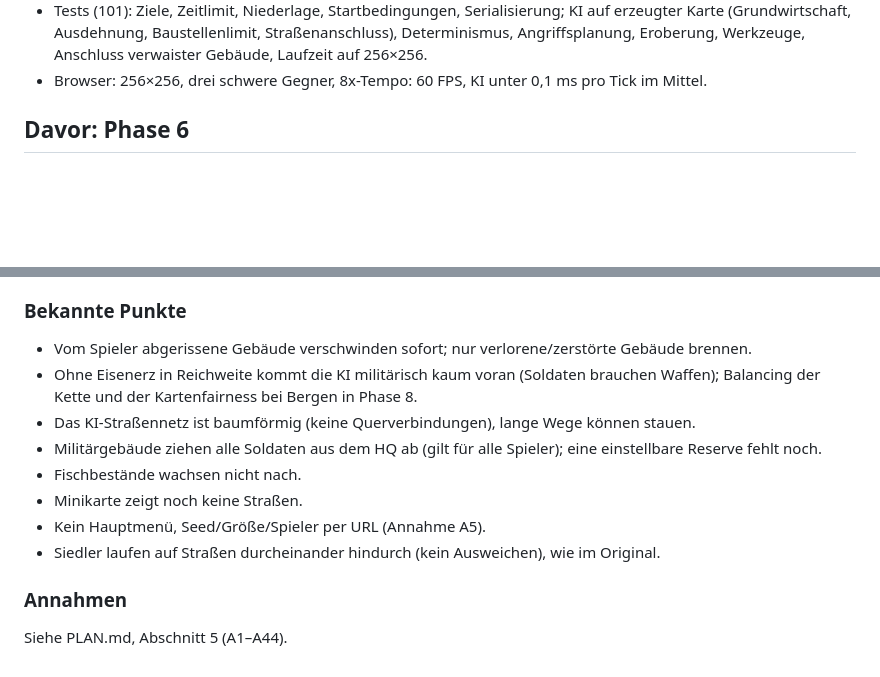
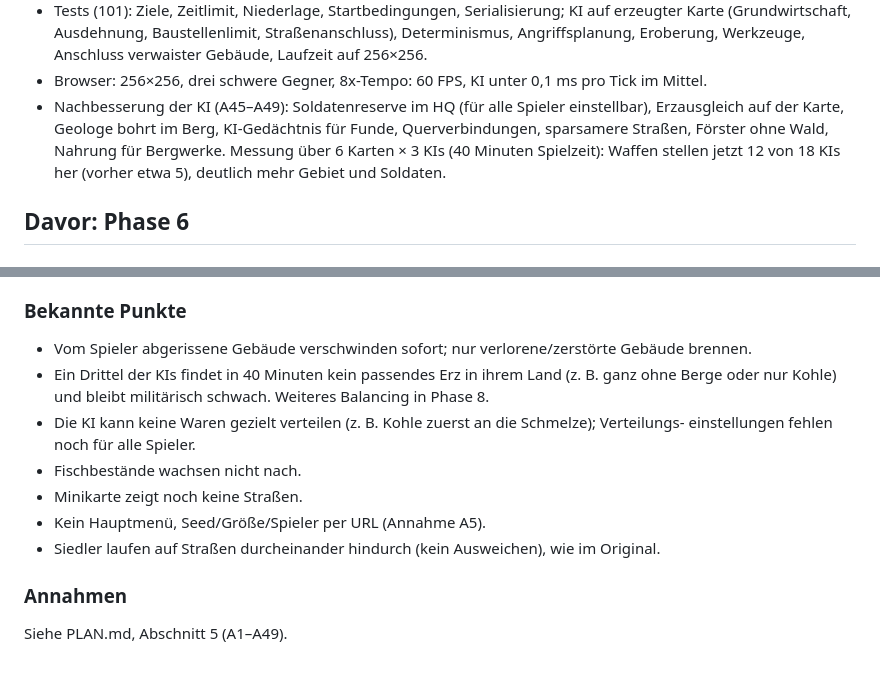
Before and after one commit to mhaack/something, a Markdown page: STATUS.md, 2 parts joined by grey strips. GitHub-like rendering; blank space fills up the shorter version.

Commit message:
Docs: KI-Nachbesserung, Annahmen A45–A49
Co-Authored-By: Claude Opus 5.5 <noreply@anthropic.com>
Claude-Session: https://claude.ai/code/session_01Tn9zDPvti9oHycquvTg9ag

```diff
--- a/STATUS.md
+++ b/STATUS.md
@@ -18,6 +18,11 @@
   Karte (Grundwirtschaft, Ausdehnung, Baustellenlimit, Straßenanschluss), Determinismus,
   Angriffsplanung, Eroberung, Werkzeuge, Anschluss verwaister Gebäude, Laufzeit auf 256×256.
 - Browser: 256×256, drei schwere Gegner, 8x-Tempo: 60 FPS, KI unter 0,1 ms pro Tick im Mittel.
+- Nachbesserung der KI (A45–A49): Soldatenreserve im HQ (für alle Spieler einstellbar),
+  Erzausgleich auf der Karte, Geologe bohrt im Berg, KI-Gedächtnis für Funde, Querverbindungen,
+  sparsamere Straßen, Förster ohne Wald, Nahrung für Bergwerke. Messung über 6 Karten × 3 KIs
+  (40 Minuten Spielzeit): Waffen stellen jetzt 12 von 18 KIs her (vorher etwa 5), deutlich mehr
+  Gebiet und Soldaten.
 
 ## Davor: Phase 6
 
@@ -148,15 +153,14 @@
 
 ### Bekannte Punkte
 - Vom Spieler abgerissene Gebäude verschwinden sofort; nur verlorene/zerstörte Gebäude brennen.
-- Ohne Eisenerz in Reichweite kommt die KI militärisch kaum voran (Soldaten brauchen Waffen);
-  Balancing der Kette und der Kartenfairness bei Bergen in Phase 8.
-- Das KI-Straßennetz ist baumförmig (keine Querverbindungen), lange Wege können stauen.
-- Militärgebäude ziehen alle Soldaten aus dem HQ ab (gilt für alle Spieler); eine einstellbare
-  Reserve fehlt noch.
+- Ein Drittel der KIs findet in 40 Minuten kein passendes Erz in ihrem Land (z. B. ganz ohne Berge
+  oder nur Kohle) und bleibt militärisch schwach. Weiteres Balancing in Phase 8.
+- Die KI kann keine Waren gezielt verteilen (z. B. Kohle zuerst an die Schmelze); Verteilungs-
+  einstellungen fehlen noch für alle Spieler.
 - Fischbestände wachsen nicht nach.
 - Minikarte zeigt noch keine Straßen.
 - Kein Hauptmenü, Seed/Größe/Spieler per URL (Annahme A5).
 - Siedler laufen auf Straßen durcheinander hindurch (kein Ausweichen), wie im Original.
 
 ### Annahmen
-Siehe PLAN.md, Abschnitt 5 (A1–A44).
+Siehe PLAN.md, Abschnitt 5 (A1–A49).
```
Also changed, not shown: PLAN.md (+16 -0 lines), README.md (+1 -0 lines).
